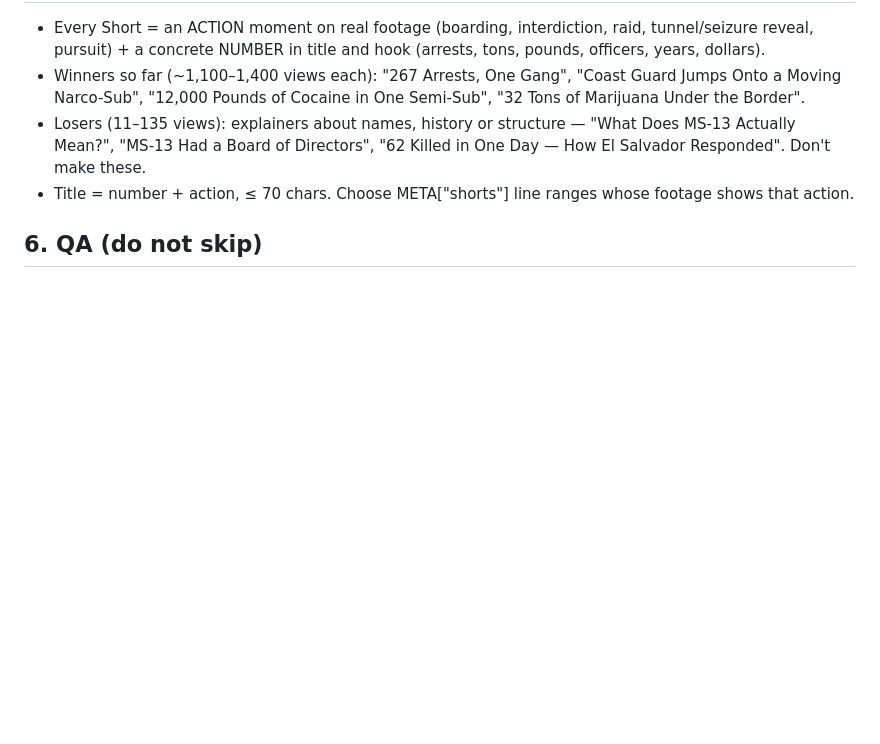
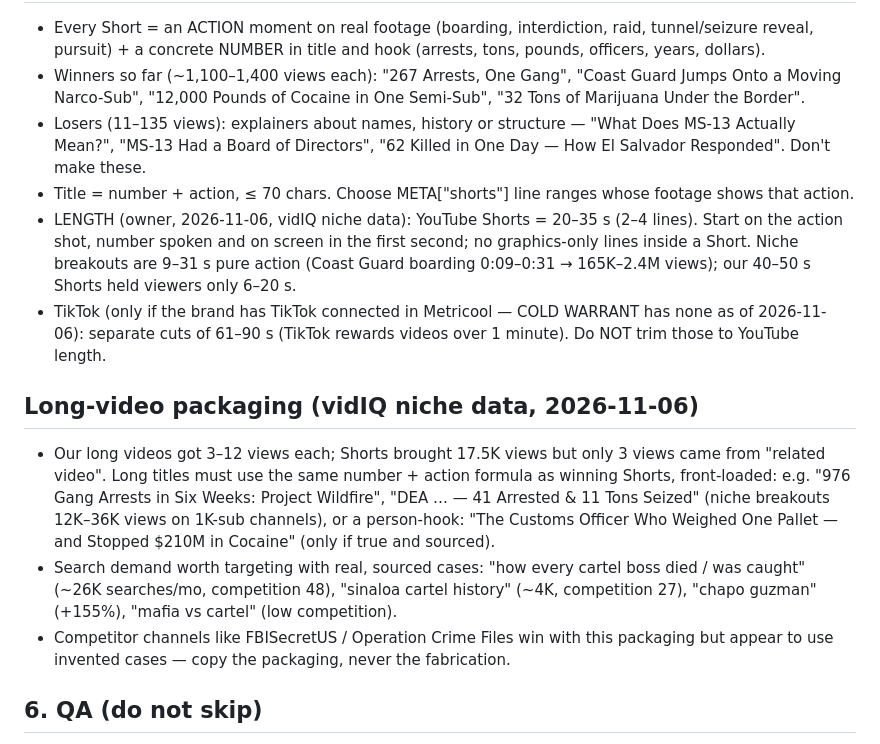
Before and after one commit to ituraev97/coldwarrant-media, a Markdown page: RUNBOOK.md, the part around the change. Drawn GitHub-style; blank space fills up the shorter version.

Commit message:
RUNBOOK: Shorts 20–35 s for YouTube, TikTok 61–90 s cuts, long-video packaging from vidIQ data
Co-Authored-By: Claude Opus 5.5 <noreply@anthropic.com>
Claude-Session: https://claude.ai/code/session_01KDki9AkcMJ5vKL3PG1eg7s

```diff
--- a/RUNBOOK.md
+++ b/RUNBOOK.md
@@ -71,6 +71,13 @@ cd $P && node thumb.mjs $EP/thumb.json $EP   # thumb_A (main) + thumb_C (alterna
 - Winners so far (~1,100–1,400 views each): "267 Arrests, One Gang", "Coast Guard Jumps Onto a Moving Narco-Sub", "12,000 Pounds of Cocaine in One Semi-Sub", "32 Tons of Marijuana Under the Border".
 - Losers (11–135 views): explainers about names, history or structure — "What Does MS-13 Actually Mean?", "MS-13 Had a Board of Directors", "62 Killed in One Day — How El Salvador Responded". Don't make these.
 - Title = number + action, ≤ 70 chars. Choose META["shorts"] line ranges whose footage shows that action.
+- LENGTH (owner, 2026-11-06, vidIQ niche data): YouTube Shorts = 20–35 s (2–4 lines). Start on the action shot, number spoken and on screen in the first second; no graphics-only lines inside a Short. Niche breakouts are 9–31 s pure action (Coast Guard boarding 0:09–0:31 → 165K–2.4M views); our 40–50 s Shorts held viewers only 6–20 s.
+- TikTok (only if the brand has TikTok connected in Metricool — COLD WARRANT has none as of 2026-11-06): separate cuts of 61–90 s (TikTok rewards videos over 1 minute). Do NOT trim those to YouTube length.
+
+## Long-video packaging (vidIQ niche data, 2026-11-06)
+- Our long videos got 3–12 views each; Shorts brought 17.5K views but only 3 views came from "related video". Long titles must use the same number + action formula as winning Shorts, front-loaded: e.g. "976 Gang Arrests in Six Weeks: Project Wildfire", "DEA … — 41 Arrested & 11 Tons Seized" (niche breakouts 12K–36K views on 1K-sub channels), or a person-hook: "The Customs Officer Who Weighed One Pallet — and Stopped $210M in Cocaine" (only if true and sourced).
+- Search demand worth targeting with real, sourced cases: "how every cartel boss died / was caught" (~26K searches/mo, competition 48), "sinaloa cartel history" (~4K, competition 27), "chapo guzman" (+155%), "mafia vs cartel" (low competition).
+- Competitor channels like FBISecretUS / Operation Crime Files win with this packaging but appear to use invented cases — copy the packaging, never the fabrication.
 
 ## 6. QA (do not skip)
 - Contact sheet of the long video every ~8 s: no gore, no unreadable overlaps, no black frames, subtitles inside frame.
```
